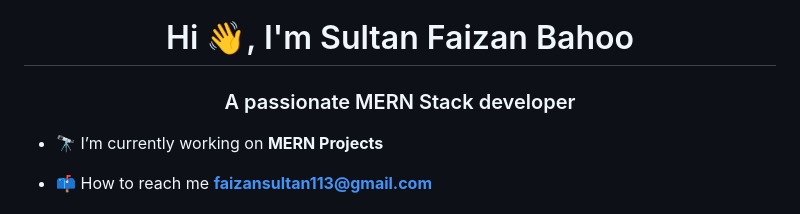
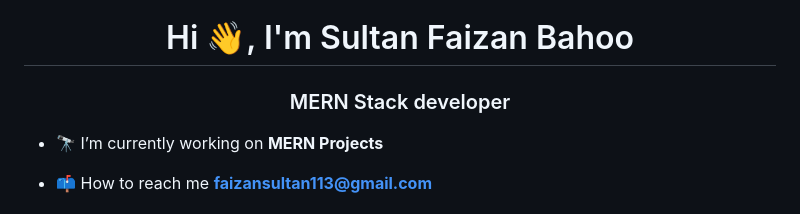
Before and after one commit to faizansultan0/faizansultan0, a Markdown page: README.md, the part around the change. Rendered like a GitHub page.

```diff
--- a/README.md
+++ b/README.md
@@ -1,5 +1,5 @@
 <h1 align="center">Hi 👋, I'm Sultan Faizan Bahoo</h1>
-<h3 align="center">A passionate MERN Stack developer</h3>
+<h3 align="center">MERN Stack developer</h3>
 
 - 🔭 I’m currently working on **MERN Projects**
 
```
